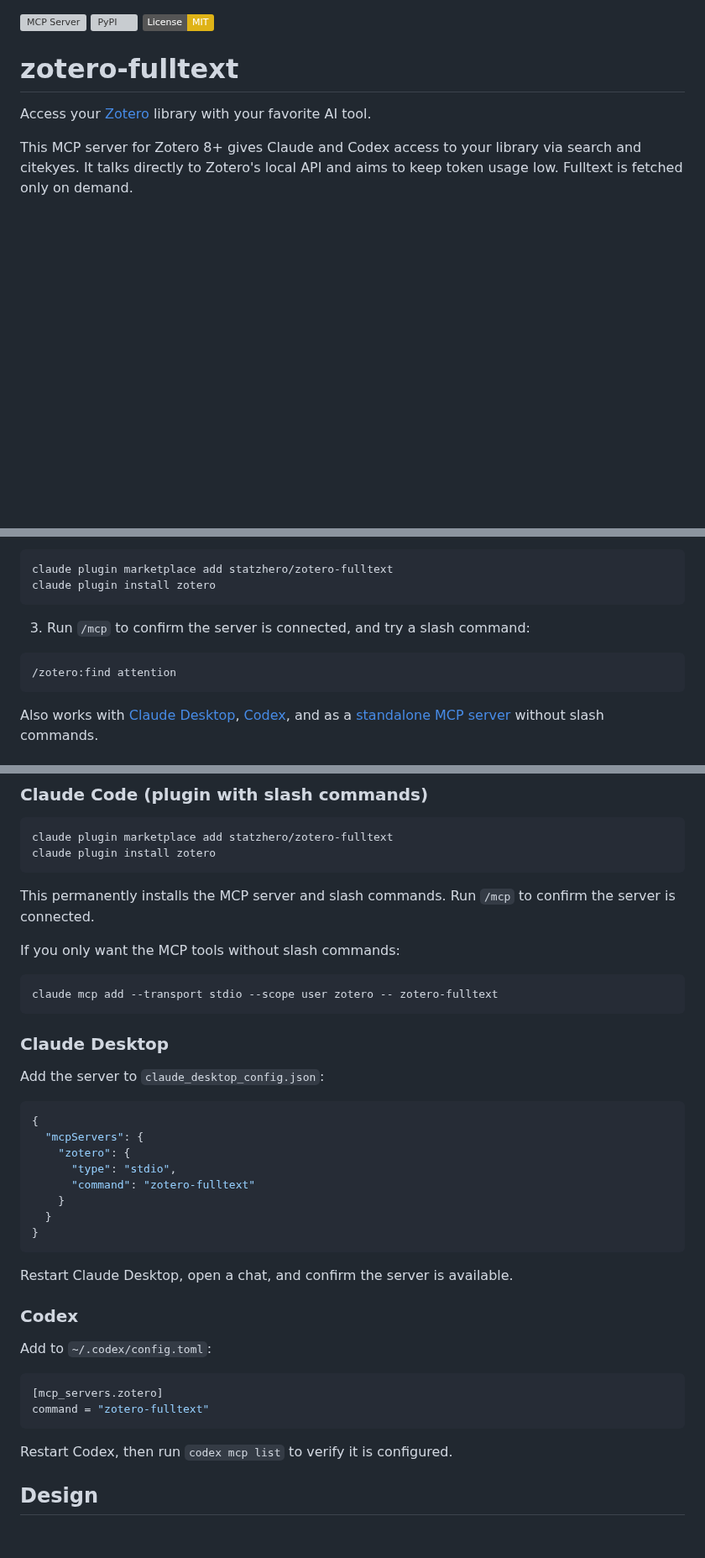
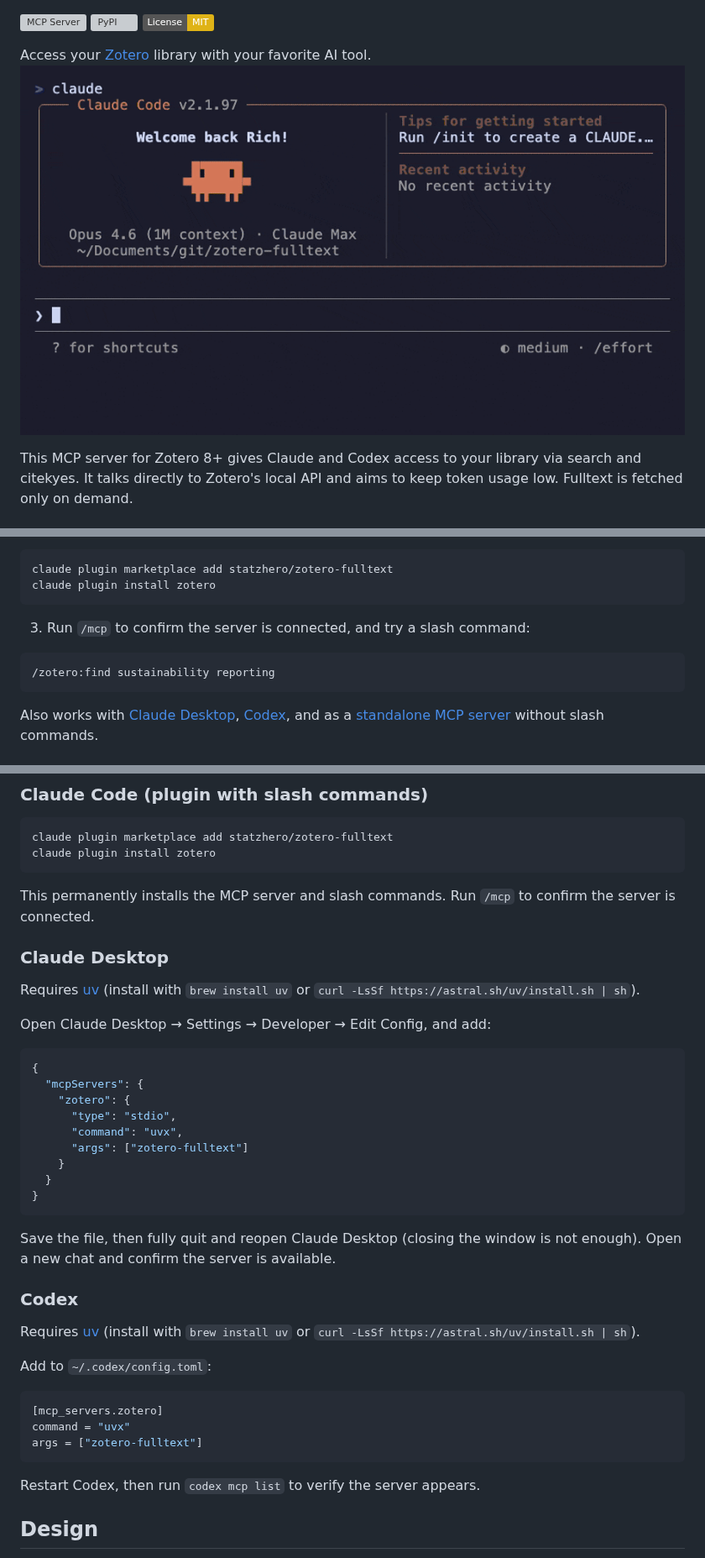
Before and after one commit to statzhero/zotero-fulltext, a Markdown page: README.md, 3 parts joined by grey strips. Shown at 84% size. Rendered like a GitHub page; pictures changed too: demo.gif (added); badges without logos; blank space fills up the shorter version; grey boxes are pictures that could not be loaded.

Commit message:
Test demo.gif

````diff
--- a/README.md
+++ b/README.md
@@ -2,10 +2,8 @@
 [![PyPI](https://img.shields.io/pypi/v/zotero-fulltext)](https://pypi.org/project/zotero-fulltext/)
 [![License: MIT](https://img.shields.io/badge/License-MIT-yellow.svg)](https://opensource.org/licenses/MIT)
 
-
-# zotero-fulltext
-
 Access your [Zotero](https://www.zotero.org/) library with your favorite AI tool.
+![Demo](demo.gif)
 
 This MCP server for Zotero 8+ gives Claude and Codex access to your library via search and citekyes. It talks directly to Zotero's local API and aims to keep token usage low. Fulltext is fetched only on demand.
 
@@ -22,7 +20,7 @@ claude plugin install zotero
 3. Run `/mcp` to confirm the server is connected, and try a slash command:
 
 ```
-/zotero:find attention
+/zotero:find sustainability reporting
 ```
 
 Also works with [Claude Desktop](#claude-desktop), [Codex](#codex), and as a [standalone MCP server](#configuration) without slash commands.
@@ -53,39 +51,39 @@ claude plugin install zotero
 
 This permanently installs the MCP server and slash commands. Run `/mcp` to confirm the server is connected.
 
-If you only want the MCP tools without slash commands:
-
-```bash
-claude mcp add --transport stdio --scope user zotero -- zotero-fulltext
-```
-
 ### Claude Desktop
 
-Add the server to `claude_desktop_config.json`:
+Requires [uv](https://docs.astral.sh/uv/getting-started/installation/) (install with `brew install uv` or `curl -LsSf https://astral.sh/uv/install.sh | sh`).
+
+Open Claude Desktop → Settings → Developer → Edit Config, and add:
 
 ```json
 {
   "mcpServers": {
     "zotero": {
       "type": "stdio",
-      "command": "zotero-fulltext"
+      "command": "uvx",
+      "args": ["zotero-fulltext"]
     }
   }
 }
 ```
 
-Restart Claude Desktop, open a chat, and confirm the server is available.
+Save the file, then fully quit and reopen Claude Desktop (closing the window is not enough). Open a new chat and confirm the server is available.
 
 ### Codex
+
+Requires [uv](https://docs.astral.sh/uv/getting-started/installation/) (install with `brew install uv` or `curl -LsSf https://astral.sh/uv/install.sh | sh`).
 
 Add to `~/.codex/config.toml`:
 
 ```toml
 [mcp_servers.zotero]
-command = "zotero-fulltext"
+command = "uvx"
+args = ["zotero-fulltext"]
 ```
 
-Restart Codex, then run `codex mcp list` to verify it is configured.
+Restart Codex, then run `codex mcp list` to verify the server appears.
 
 ## Design
 
````
Also changed, not shown: other parts of README.md (+5 -5 lines), 1 other file.
